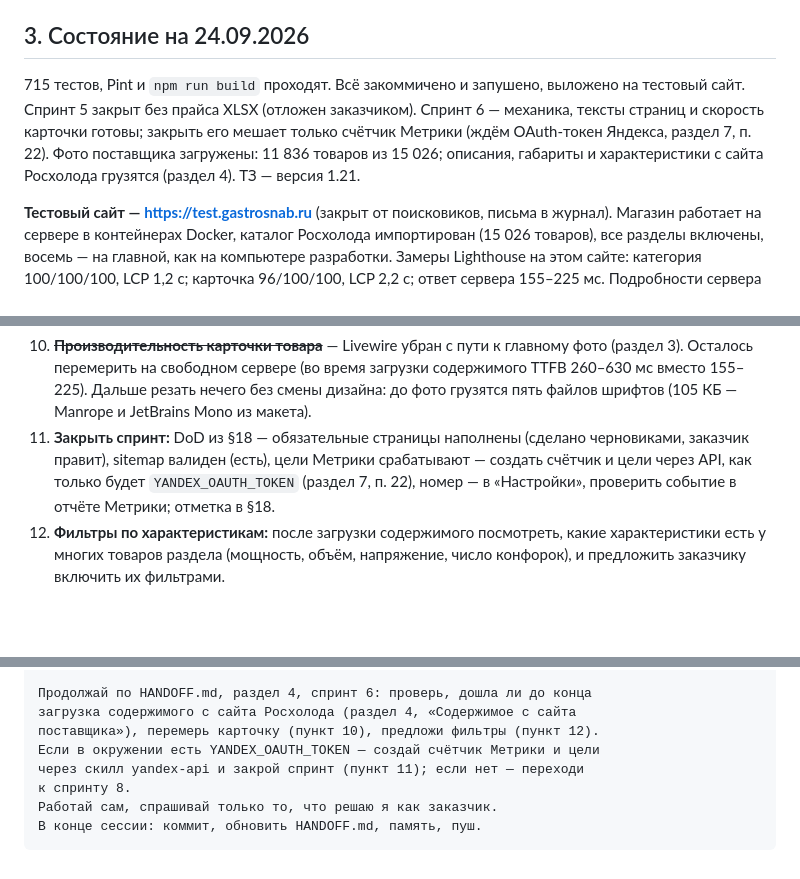
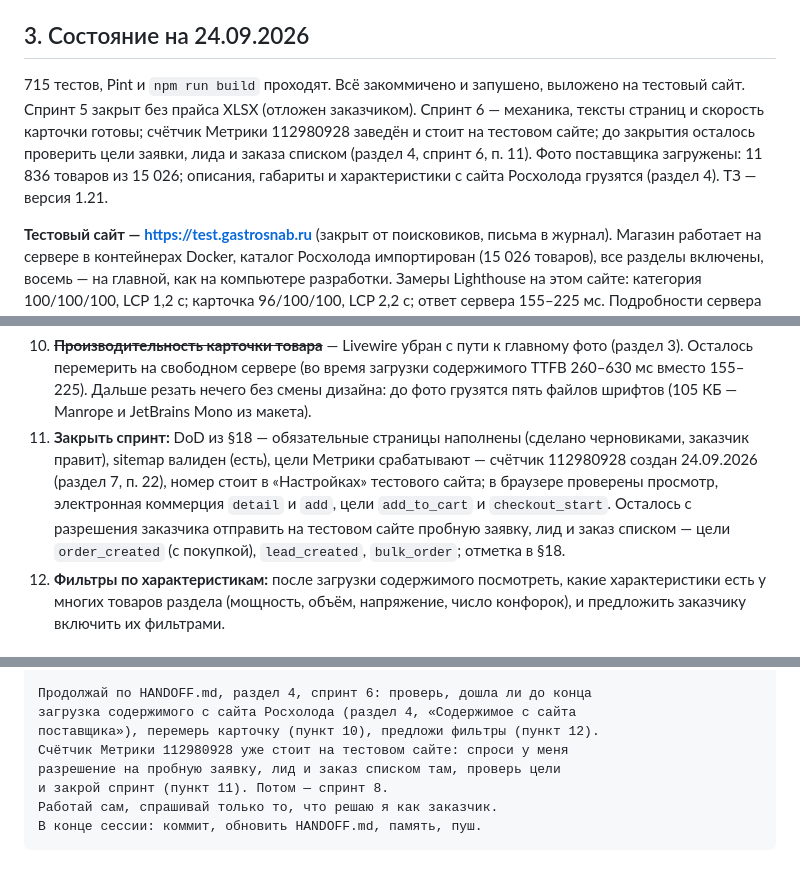
Before and after one commit to flycited2-dotcom/Horeca_site, a Markdown page: HANDOFF.md, 3 parts joined by grey strips. Drawn GitHub-style; blank space fills up the shorter version.

Commit message:
Запиши в HANDOFF счётчик Метрики 112980928 и проверку целей
Co-Authored-By: Claude Opus 5.5 <noreply@anthropic.com>

````diff
--- a/HANDOFF.md
+++ b/HANDOFF.md
@@ -33,7 +33,7 @@
 
 ## 3. Состояние на 24.09.2026
 
-715 тестов, Pint и `npm run build` проходят. Всё закоммичено и запушено, выложено на тестовый сайт. Спринт 5 закрыт без прайса XLSX (отложен заказчиком). Спринт 6 — механика, тексты страниц и скорость карточки готовы; закрыть его мешает только счётчик Метрики (ждём OAuth-токен Яндекса, раздел 7, п. 22). Фото поставщика загружены: 11 836 товаров из 15 026; описания, габариты и характеристики с сайта Росхолода грузятся (раздел 4). ТЗ — версия 1.21.
+715 тестов, Pint и `npm run build` проходят. Всё закоммичено и запушено, выложено на тестовый сайт. Спринт 5 закрыт без прайса XLSX (отложен заказчиком). Спринт 6 — механика, тексты страниц и скорость карточки готовы; счётчик Метрики 112980928 заведён и стоит на тестовом сайте; до закрытия осталось проверить цели заявки, лида и заказа списком (раздел 4, спринт 6, п. 11). Фото поставщика загружены: 11 836 товаров из 15 026; описания, габариты и характеристики с сайта Росхолода грузятся (раздел 4). ТЗ — версия 1.21.
 
 **Тестовый сайт — https://test.gastrosnab.ru** (закрыт от поисковиков, письма в журнал). Магазин работает на сервере в контейнерах Docker, каталог Росхолода импортирован (15 026 товаров), все разделы включены, восемь — на главной, как на компьютере разработки. Замеры Lighthouse на этом сайте: категория 100/100/100, LCP 1,2 с; карточка 96/100/100, LCP 2,2 с; ответ сервера 155–225 мс. Подробности сервера — README, раздел «Сервер», и ТЗ §17.
 
@@ -132,7 +132,7 @@
 Пункты 1–9 сделаны 23.09.2026 (раздел 3). Осталось:
 
 10. ~~**Производительность карточки товара**~~ — Livewire убран с пути к главному фото (раздел 3). Осталось перемерить на свободном сервере (во время загрузки содержимого TTFB 260–630 мс вместо 155–225). Дальше резать нечего без смены дизайна: до фото грузятся пять файлов шрифтов (105 КБ — Manrope и JetBrains Mono из макета).
-11. **Закрыть спринт:** DoD из §18 — обязательные страницы наполнены (сделано черновиками, заказчик правит), sitemap валиден (есть), цели Метрики срабатывают — создать счётчик и цели через API, как только будет `YANDEX_OAUTH_TOKEN` (раздел 7, п. 22), номер — в «Настройки», проверить событие в отчёте Метрики; отметка в §18.
+11. **Закрыть спринт:** DoD из §18 — обязательные страницы наполнены (сделано черновиками, заказчик правит), sitemap валиден (есть), цели Метрики срабатывают — счётчик 112980928 создан 24.09.2026 (раздел 7, п. 22), номер стоит в «Настройках» тестового сайта; в браузере проверены просмотр, электронная коммерция `detail` и `add`, цели `add_to_cart` и `checkout_start`. Осталось с разрешения заказчика отправить на тестовом сайте пробную заявку, лид и заказ списком — цели `order_created` (с покупкой), `lead_created`, `bulk_order`; отметка в §18.
 12. **Фильтры по характеристикам:** после загрузки содержимого посмотреть, какие характеристики есть у многих товаров раздела (мощность, объём, напряжение, число конфорок), и предложить заказчику включить их фильтрами.
 
 ### Спринт 8 — прод (§15, §17, §19)
@@ -348,9 +348,9 @@ https://github.com/flycited2-dotcom/Horeca_site.
 Продолжай по HANDOFF.md, раздел 4, спринт 6: проверь, дошла ли до конца
 загрузка содержимого с сайта Росхолода (раздел 4, «Содержимое с сайта
 поставщика»), перемерь карточку (пункт 10), предложи фильтры (пункт 12).
-Если в окружении есть YANDEX_OAUTH_TOKEN — создай счётчик Метрики и цели
-через скилл yandex-api и закрой спринт (пункт 11); если нет — переходи
-к спринту 8.
+Счётчик Метрики 112980928 уже стоит на тестовом сайте: спроси у меня
+разрешение на пробную заявку, лид и заказ списком там, проверь цели
+и закрой спринт (пункт 11). Потом — спринт 8.
 Работай сам, спрашивай только то, что решаю я как заказчик.
 В конце сессии: коммит, обновить HANDOFF.md, память, пуш.
 ```
````
Also changed, not shown: other parts of HANDOFF.md (+1 -1 lines).
